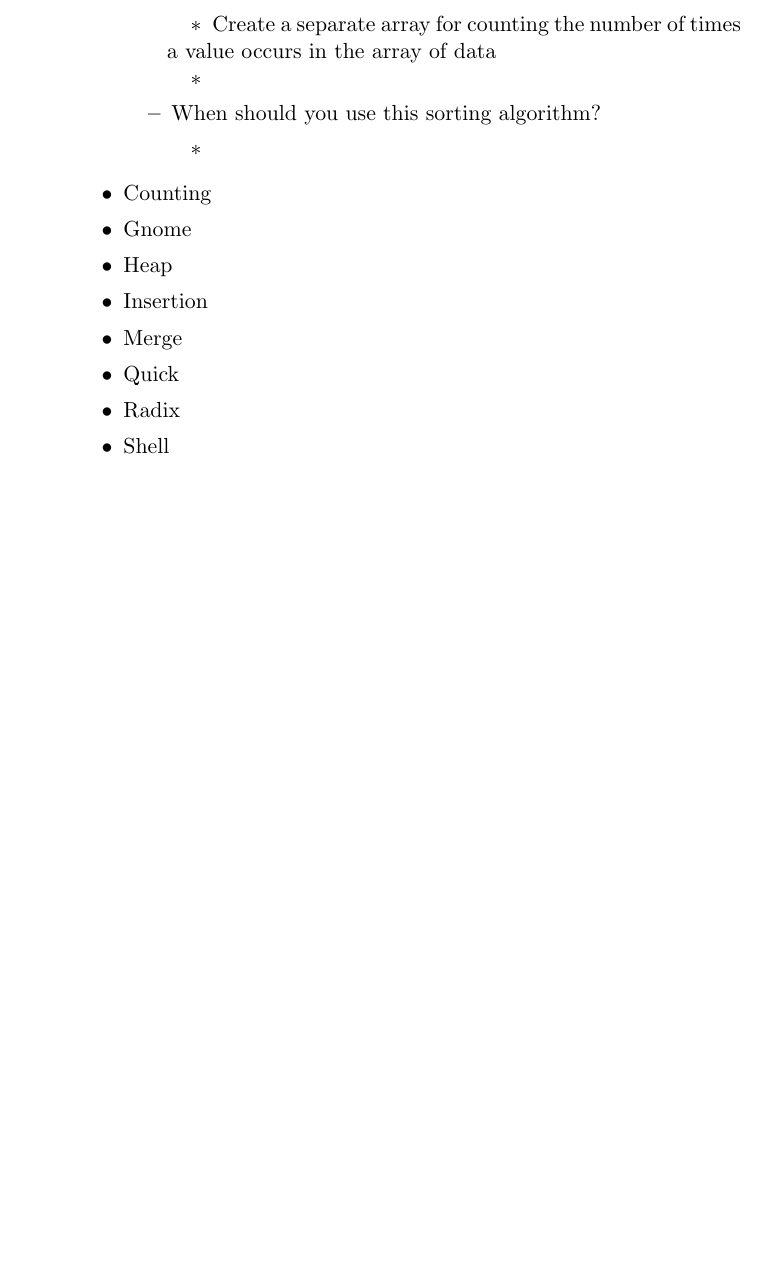
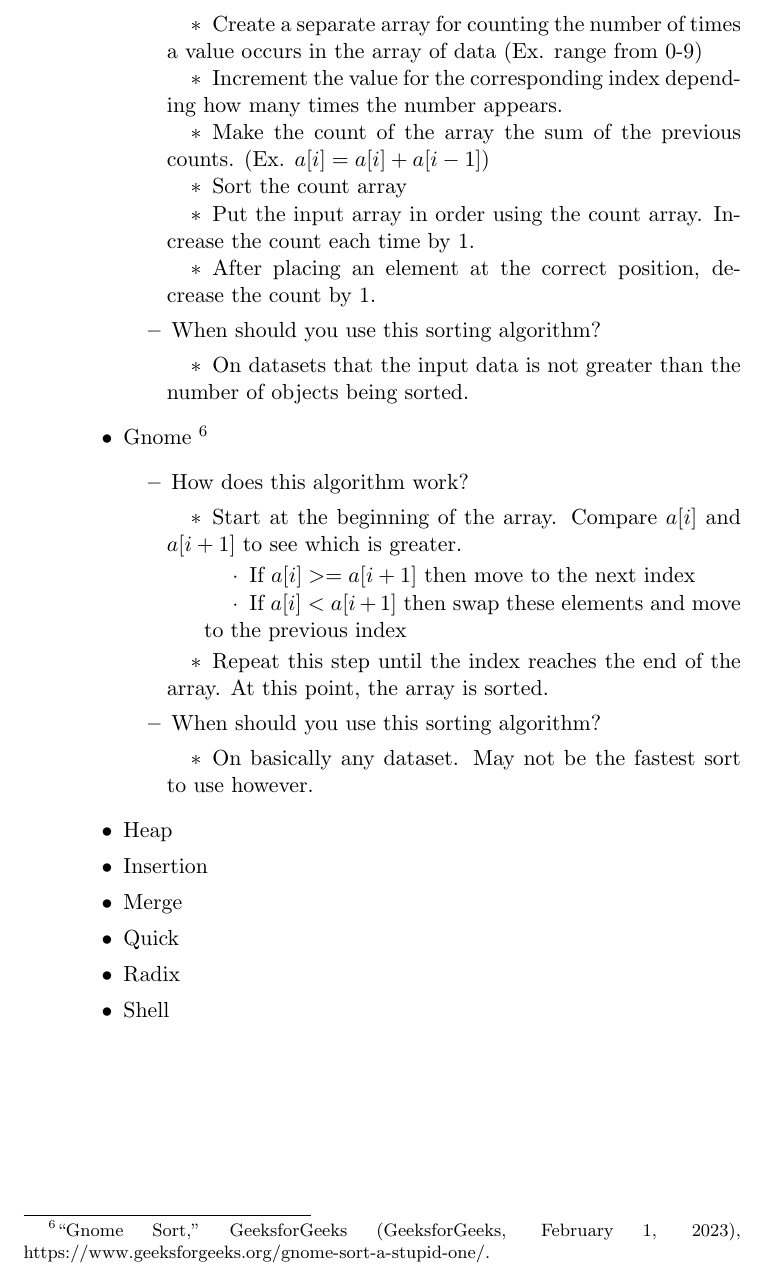
Before and after one commit to echawk/ds-n-a, a LaTeX document (notes/sorting-notes.tex): part of page 3 of 3, cut so that both start at the same text, the shorter picture padded with empty space. Compiled offline with pdfLaTeX.

Commit message:
made progress on the sorting algorithm notes

```diff
--- a/notes/sorting-notes.tex
+++ b/notes/sorting-notes.tex
@@ -110,19 +110,47 @@ Some useful explanations from \emph{Introduction to Algorithms} on how sorting a
 \begin{itemize}
 \addtolength{\itemindent}{0.80cm}
 \itemsep0em
-\item{Create a separate array for counting the number of times a value occurs in the array of data}
-\item{}
+\item{Create a separate array for counting the number of times a value occurs in the array of data (Ex. range from 0-9)}
+\item{Increment the value for the corresponding index depending how many times the number appears.}
+\item{Make the count of the array the sum of the previous counts. (Ex. $ a[i] = a[i] + a[i-1]$)}
+\item{Sort the count array}
+\item{Put the input array in order using the count array. Increase the count each time by 1.}
+\item{After placing an element at the correct position, decrease the count by 1.}
 \end{itemize}
 \item{When should you use this sorting algorithm?}
 \begin{itemize}
 \addtolength{\itemindent}{0.80cm}
 \itemsep0em
-\item{}
+\item{On datasets that the input data is not greater than the number of objects being sorted. }
 \end{itemize}
 \end{itemize}
 
-\item{Counting}
 \item{Gnome}
+\footnote{“Gnome Sort,” GeeksforGeeks (GeeksforGeeks, February 1, 2023), https://www.geeksforgeeks.org/gnome-sort-a-stupid-one/.}
+\begin{itemize}
+\addtolength{\itemindent}{0.80cm}
+\itemsep0em
+\item{How does this algorithm work?}
+\begin{itemize}
+\addtolength{\itemindent}{0.80cm}
+\itemsep0em
+\item{Start at the beginning of the array. Compare $a[i]$ and $a[i+1]$ to see which is greater.}
+\begin{itemize}
+\addtolength{\itemindent}{0.80cm}
+\itemsep0em
+\item{If $a[i] >= a[i+1]$ then move to the next index}
+\item{If $a[i] < a[i+1]$ then swap these elements and move to the previous index}
+\end{itemize}
+\item{Repeat this step until the index reaches the end of the array. At this point, the array is sorted.}
+\end{itemize}
+\item{When should you use this sorting algorithm?}
+\begin{itemize}
+\addtolength{\itemindent}{0.80cm}
+\itemsep0em
+\item{On basically any dataset. May not be the fastest sort to use however.}
+\end{itemize}
+\end{itemize}
+
 \item{Heap}
 \item{Insertion}
 \item{Merge}
```
